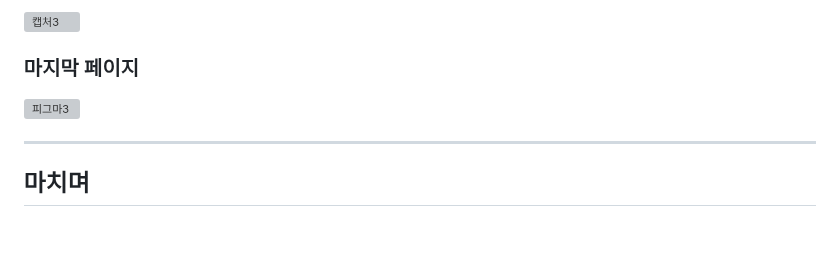
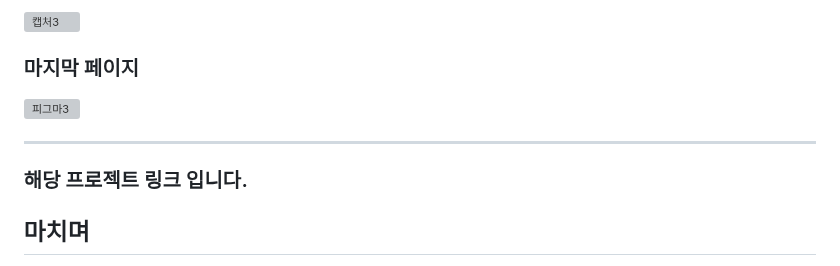
Before and after one commit to rhkdtjq0915/cordova, a Markdown page: README.md, the part around the change. Rendered like a GitHub page; blank space fills up the shorter version; grey boxes are pictures that could not be loaded.

```diff
--- a/README.md
+++ b/README.md
@@ -78,6 +78,8 @@ Figma에서 새로운 프로젝트 파일을 만들려면 ‘New design file’
 
 <hr/>
 
+### 해당 프로젝트 링크 입니다.
+
 ## 마치며
 처음으로 피그마를 사용해 보았는데 확실히 웹 페이지나 어플리케이션의 화면 구현이 굉장히 편해진 것 같습니다.
 하지만 피그마에서 디자인은 나름 만족할 만큼 되었지만 html과 css코드로 변경하는 과정에 어려움을 겪었습니다.
```
